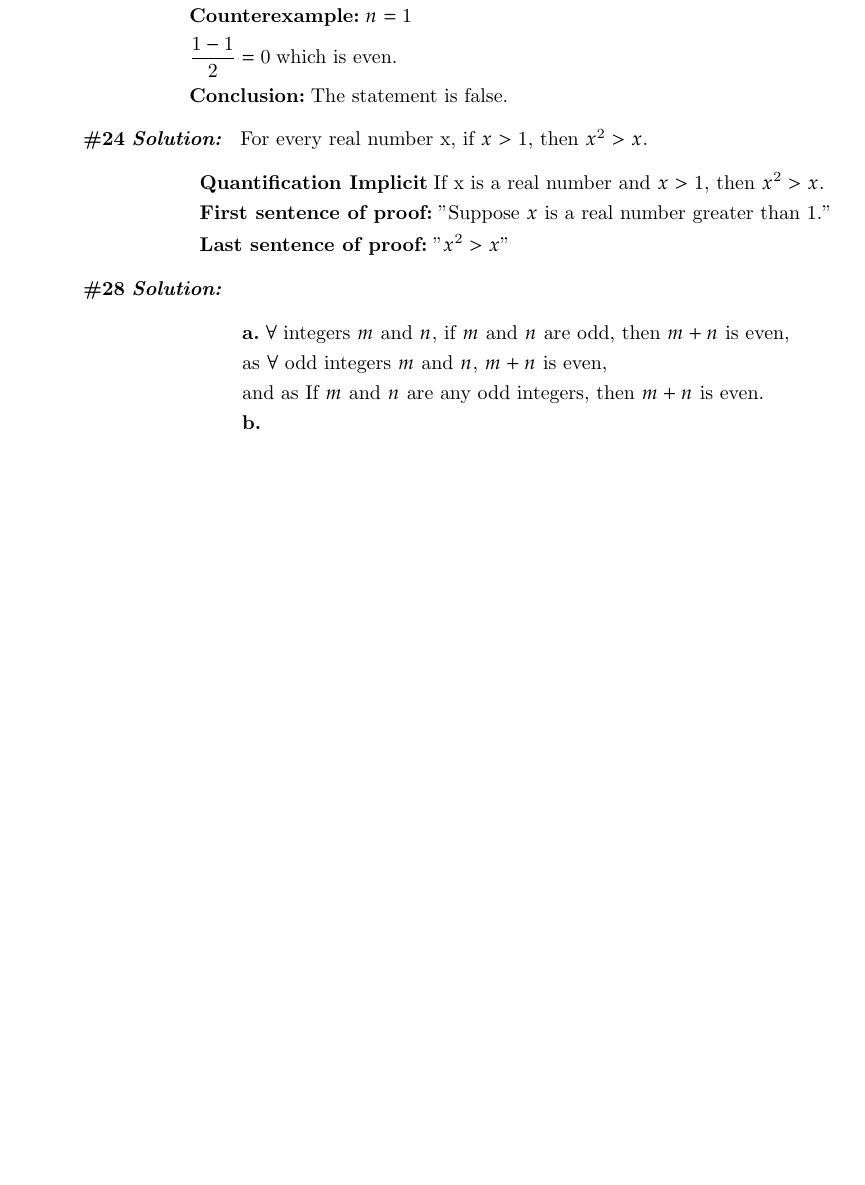
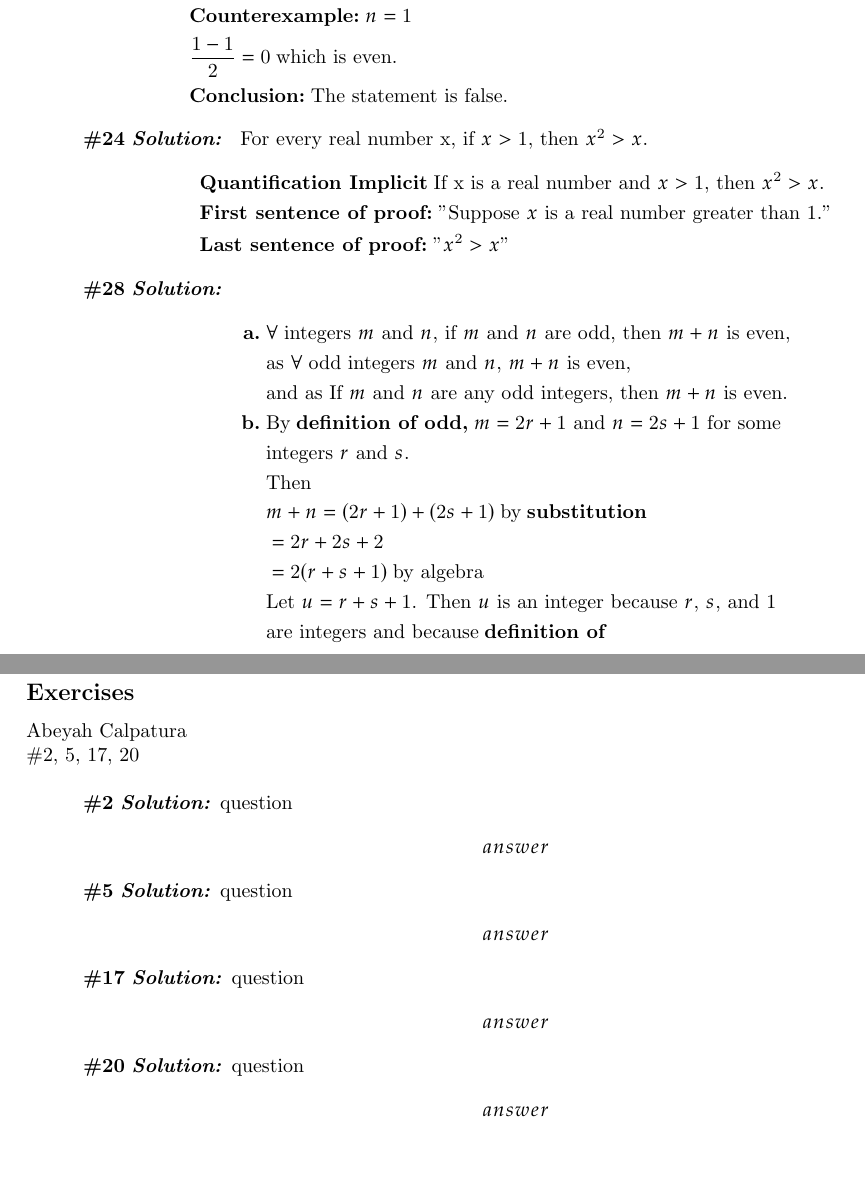
Before and after one commit to abeyahc/week-5-discrete, a LaTeX thesis (notes/week5.tex): part of page 2 of 2 before the commit and two parts of pages 2 and 3 of 3 after it, the two joined at a grey line, cut so that both start at the same text, the shorter picture padded with empty space. Compiled offline with pdfLaTeX.

Commit message:
starting 4.2

```diff
--- a/notes/week5.tex
+++ b/notes/week5.tex
@@ -48,11 +48,54 @@ Abeyah Calpatura \\
 \textbf{\#28}
 \sol{
     \begin{align*}
-        & \textbf{a.} \; \text{$\forall$ integers $m$ and $n$, if $m$ and $n$ are odd, then $m+n$ is even,} \\
+    \textbf{a.} \;
+        & \text{$\forall$ integers $m$ and $n$, if $m$ and $n$ are odd, then $m+n$ is even,} \\
         & \text{as $\forall$ odd integers $m$ and $n$, $m+n$ is even,} \\
         & \text{and as If $m$ and $n$ are any odd integers, then $m+n$ is even.} \\
-        & \textbf{b.} \; \text{}
+    \textbf{b.} \;
+        & \text{By} \; \textbf{definition of odd,} \; \text{$m=2r+1$ and $n=2s+1$ for some} \\
+        & \text{integers $r$ and $s$.}\\
+        & \text{Then} \\
+        & m+n = (2r+1) + (2s+1) \; \text{by} \; \textbf{substitution} \\
+        & = 2r+2s+2 \\
+        & = 2(r+s+1) \; \text{by algebra}  \\
+        & \text{Let $u=r+s+1$. Then $u$ is an integer because $r$, $s$, and 1} \\
+        & \text{are integers and because} \; \textbf{definition of}
     \end{align*}
 }
 
+\newpage
+\section*{4.2}
+\subsection*{Exercises} \\
+\text{Abeyah Calpatura} \\
+\#2, 5, 17, 20
+\\
+
+\textbf{\#2}
+\sol{question
+    \begin{align*}
+        answer
+    \end{align*}
+}
+
+\textbf{\#5}
+\sol{question
+    \begin{align*}
+        answer
+    \end{align*}
+}
+
+\textbf{\#17}
+\sol{question
+    \begin{align*}
+        answer
+    \end{align*}
+}
+
+\textbf{\#20}
+\sol{question
+    \begin{align*}
+        answer
+    \end{align*}
+}
 \end{document}
```
Also changed, not shown: notes/week5.pdf, notes/week5.tex (2 more changed lines), 5 other files.
